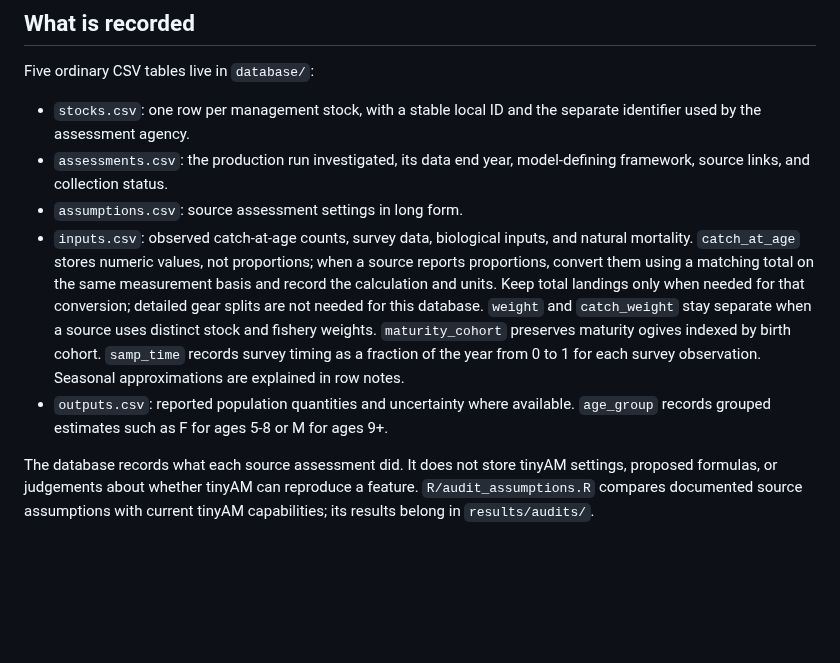
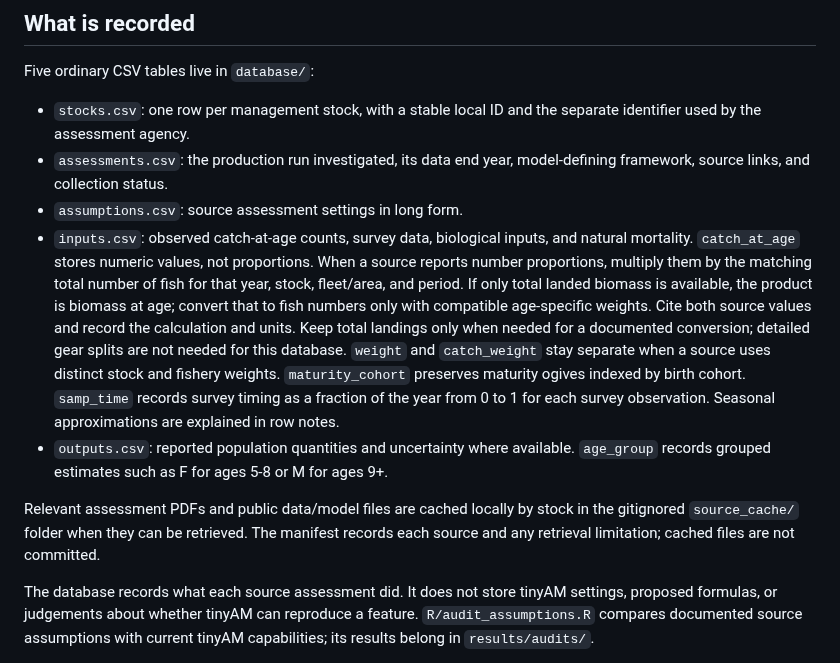
Before and after one commit to PaulRegular/tinyAM, a Markdown page: analysis/comp_assessments/README.md, the part around the change. GitHub-like rendering; blank space fills up the shorter version.

Commit message:
docs(comp-assessments): clarify catch-at-age conversions

```diff
--- a/analysis/comp_assessments/README.md
+++ b/analysis/comp_assessments/README.md
@@ -27,17 +27,25 @@ Five ordinary CSV tables live in `database/`:
   model-defining framework, source links, and collection status.
 - `assumptions.csv`: source assessment settings in long form.
 - `inputs.csv`: observed catch-at-age counts, survey data, biological inputs,
-  and natural mortality. `catch_at_age` stores numeric values, not proportions;
-  when a source reports proportions, convert them using a matching total on the
-  same measurement basis and record the calculation and units. Keep total
-  landings only when needed for that conversion; detailed gear splits are not
-  needed for this database. `weight` and
+  and natural mortality. `catch_at_age` stores numeric values, not proportions.
+  When a source reports number proportions, multiply them by the matching total
+  number of fish for that year, stock, fleet/area, and period. If only total
+  landed biomass is available, the product is biomass at age; convert that to
+  fish numbers only with compatible age-specific weights. Cite both source
+  values and record the calculation and units. Keep total landings only when
+  needed for a documented conversion; detailed gear splits are not needed for
+  this database. `weight` and
   `catch_weight` stay separate when a source uses distinct stock and fishery
   weights. `maturity_cohort` preserves maturity ogives indexed by birth cohort.
   `samp_time` records survey timing as a fraction of the year from 0 to 1 for
   each survey observation. Seasonal approximations are explained in row notes.
 - `outputs.csv`: reported population quantities and uncertainty where available.
   `age_group` records grouped estimates such as F for ages 5-8 or M for ages 9+.
+
+Relevant assessment PDFs and public data/model files are cached locally by
+stock in the gitignored `source_cache/` folder when they can be retrieved. The
+manifest records each source and any retrieval limitation; cached files are
+not committed.
 
 The database records what each source assessment did. It does not store tinyAM
 settings, proposed formulas, or judgements about whether tinyAM can reproduce a
```
